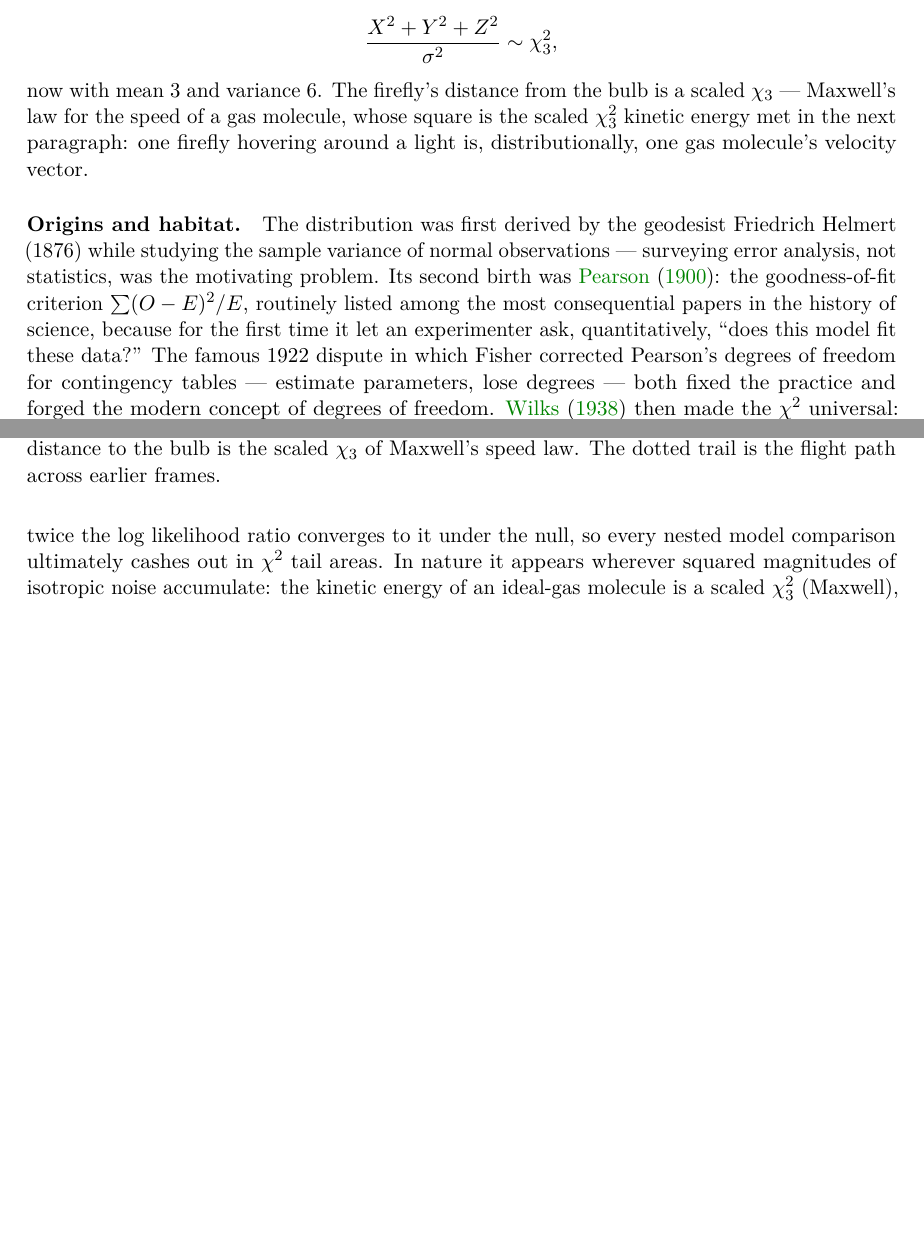
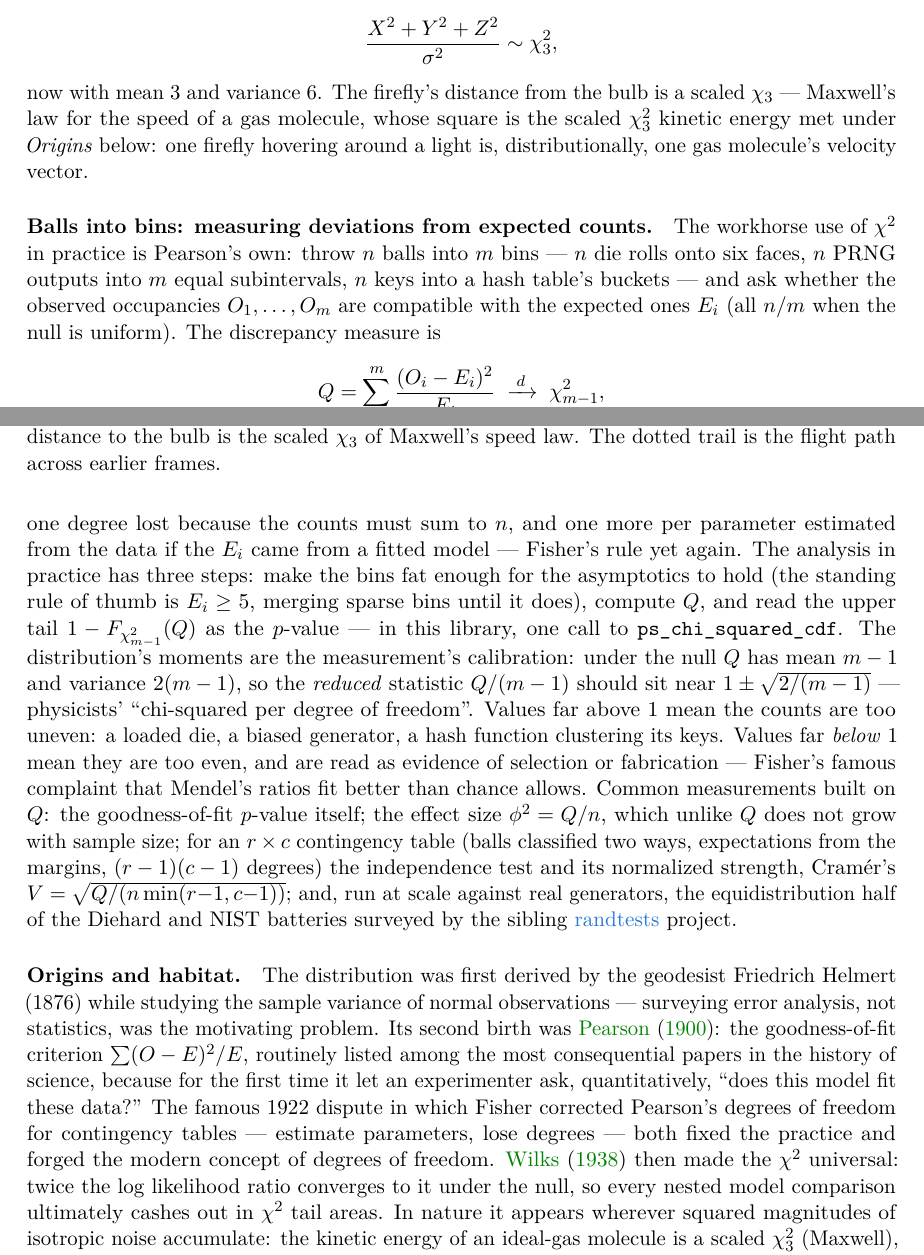
Before and after one commit to sanya-shopper/distribs, a LaTeX paper (paper/probsim.tex): two parts of pages 14 and 15 of 24 before the commit and two parts of pages 14 and 15 of 25 after it, joined at a grey line, cut so that both start at the same text, the shorter picture padded with empty space. The pictures show the PDF file docs/probsim.pdf that the author committed with the source.

Commit message:
Cover the balls-into-bins use of chi-squared across paper and site
Pearson's Q statistic on binned counts: df accounting, the E>=5 rule,
p-values via ps_chi_squared_cdf, the reduced chi-squared calibration
from the moments, too-even counts (Mendel), and the derived measures
phi^2, Cramer's V and the Diehard/NIST equidistribution tests.

Co-Authored-By: Claude Fable 5 <noreply@anthropic.com>

```diff
--- a/paper/probsim.tex
+++ b/paper/probsim.tex
@@ -1177,8 +1177,8 @@ and the same arithmetic gives
 \]
 now with mean $3$ and variance $6$.  The firefly's distance from the
 bulb is a scaled $\chi_3$ --- Maxwell's law for the speed of a gas
-molecule, whose square is the scaled $\chi^2_3$ kinetic energy met in
-the next paragraph: one firefly hovering around a light is,
+molecule, whose square is the scaled $\chi^2_3$ kinetic energy met
+under \emph{Origins} below: one firefly hovering around a light is,
 distributionally, one gas molecule's velocity vector.
 
 \begin{figure}[htbp]
@@ -1236,6 +1236,42 @@ frames.}
 \label{fig:firefly}
 \end{figure}
 
+\paragraph{Balls into bins: measuring deviations from expected counts.}
+The workhorse use of $\chi^2$ in practice is Pearson's own: throw $n$
+balls into $m$ bins --- $n$ die rolls onto six faces, $n$ PRNG outputs
+into $m$ equal subintervals, $n$ keys into a hash table's buckets ---
+and ask whether the observed occupancies $O_1,\dots,O_m$ are compatible
+with the expected ones $E_i$ (all $n/m$ when the null is uniform).  The
+discrepancy measure is
+\[
+Q=\sum_{i=1}^{m}\frac{(O_i-E_i)^2}{E_i}
+\;\xrightarrow{\;d\;}\;\chi^2_{m-1},
+\]
+one degree lost because the counts must sum to $n$, and one more per
+parameter estimated from the data if the $E_i$ came from a fitted model
+--- Fisher's rule yet again.  The analysis in practice has three steps:
+make the bins fat enough for the asymptotics to hold (the standing rule
+of thumb is $E_i\ge 5$, merging sparse bins until it does), compute
+$Q$, and read the upper tail $1-F_{\chi^2_{m-1}}(Q)$ as the $p$-value
+--- in this library, one call to \texttt{ps\_chi\_squared\_cdf}.  The
+distribution's moments are the measurement's calibration: under the
+null $Q$ has mean $m-1$ and variance $2(m-1)$, so the \emph{reduced}
+statistic $Q/(m-1)$ should sit near $1\pm\sqrt{2/(m-1)}$ ---
+physicists' ``chi-squared per degree of freedom''.  Values far
+above~$1$ mean the counts are too uneven: a loaded die, a biased
+generator, a hash function clustering its keys.  Values far
+\emph{below}~$1$ mean they are too even, and are read as evidence of
+selection or fabrication --- Fisher's famous complaint that Mendel's
+ratios fit better than chance allows.  Common measurements built on
+$Q$: the goodness-of-fit $p$-value itself; the effect size
+$\phi^2=Q/n$, which unlike $Q$ does not grow with sample size; for an
+$r\times c$ contingency table (balls classified two ways, expectations
+from the margins, $(r-1)(c-1)$ degrees) the independence test and its
+normalized strength, Cram\'er's $V=\sqrt{Q/(n\min(r{-}1,c{-}1))}$; and,
+run at scale against real generators, the equidistribution half of the
+Diehard and NIST batteries surveyed by the sibling
+\href{\sisterurl}{randtests} project.
+
 \paragraph{Origins and habitat.}
 The distribution was first derived by the geodesist Friedrich Helmert
 (1876) while studying the sample variance of normal observations ---
```
Also changed, not shown: docs/probsim.pdf, 2 other files.
